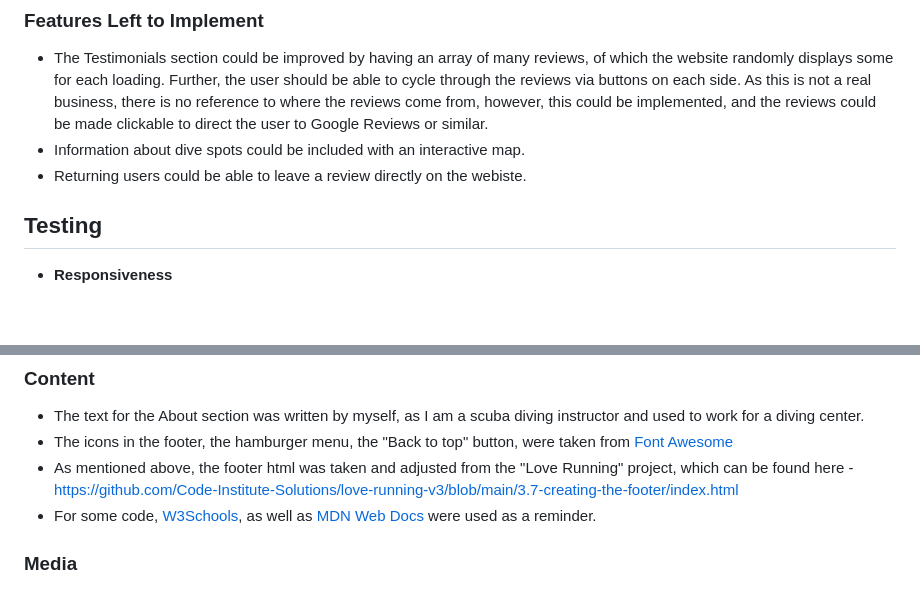
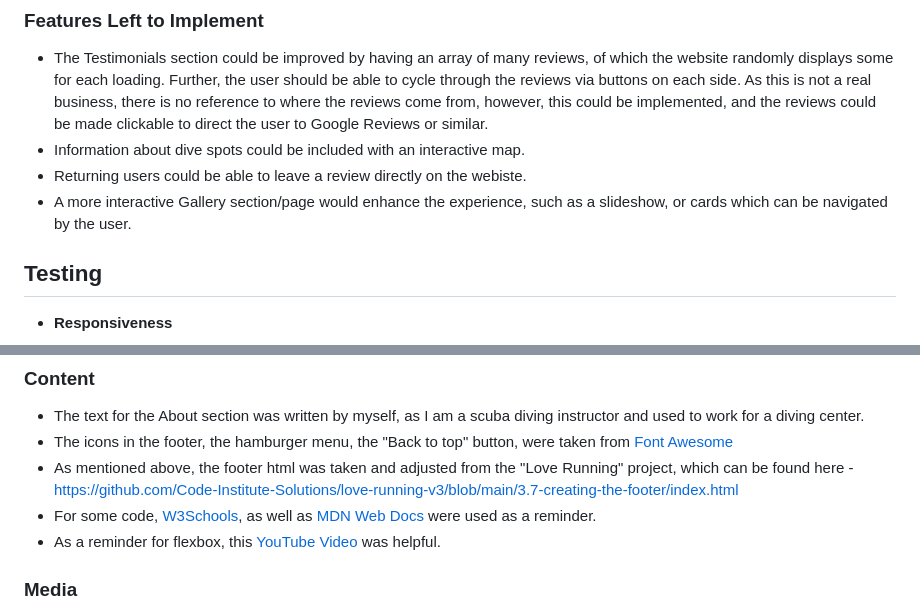
Before and after one commit to Kerem-Haeger/blue-waves-diving, a Markdown page: README.md, 2 parts joined by grey strips. Drawn GitHub-style; blank space fills up the shorter version.

Commit message:
Add some resources and features to implement into README

```diff
--- a/README.md
+++ b/README.md
@@ -93,6 +93,7 @@ Further, the user should be able to cycle through the reviews via buttons on eac
 As this is not a real business, there is no reference to where the reviews come from, however, this could be implemented, and the reviews could be made clickable to direct the user to Google Reviews or similar.
 - Information about dive spots could be included with an interactive map.
 - Returning users could be able to leave a review directly on the webiste.
+- A more interactive Gallery section/page would enhance the experience, such as a slideshow, or cards which can be navigated by the user.
 
 ## Testing
 
@@ -164,6 +165,7 @@ In your IDE Terminal, type the following command to clone my repository:
 - The icons in the footer, the hamburger menu, the "Back to top" button, were taken from [Font Awesome](https://fontawesome.com/)
 - As mentioned above, the footer html was taken and adjusted from the "Love Running" project, which can be found here - https://github.com/Code-Institute-Solutions/love-running-v3/blob/main/3.7-creating-the-footer/index.html
 - For some code, [W3Schools](https://www.w3schools.com/), as well as [MDN Web Docs](https://developer.mozilla.org/en-US/) were used as a reminder.
+- As a reminder for flexbox, this [YouTube Video](https://www.youtube.com/watch?v=fYq5PXgSsbE&t=1s) was helpful.
 
 ### Media
 
```
